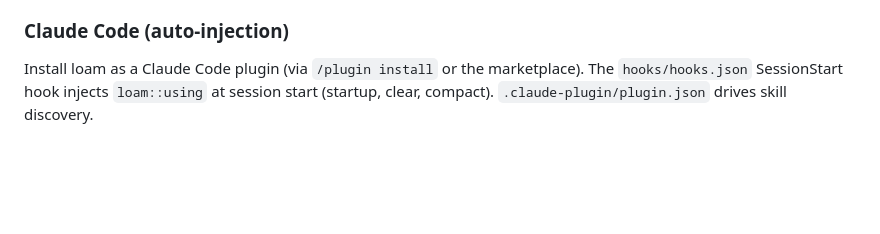
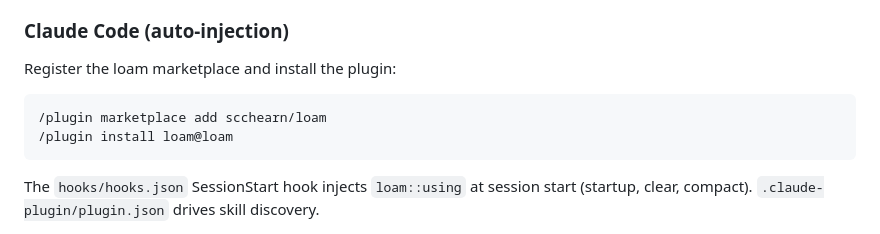
Before and after one commit to scchearn/loam, a Markdown page: README.md, the part around the change. Rendered like a GitHub page; blank space fills up the shorter version.

Commit message:
docs(readme): add Claude Code marketplace install commands

````diff
--- a/README.md
+++ b/README.md
@@ -37,7 +37,13 @@ for details. Coexists with superpowers (distinct wrapper tags).
 
 ### Claude Code (auto-injection)
 
-Install loam as a Claude Code plugin (via `/plugin install` or the marketplace).
+Register the loam marketplace and install the plugin:
+
+```bash
+/plugin marketplace add scchearn/loam
+/plugin install loam@loam
+```
+
 The `hooks/hooks.json` SessionStart hook injects `loam::using` at session start
 (startup, clear, compact). `.claude-plugin/plugin.json` drives skill discovery.
 
````
